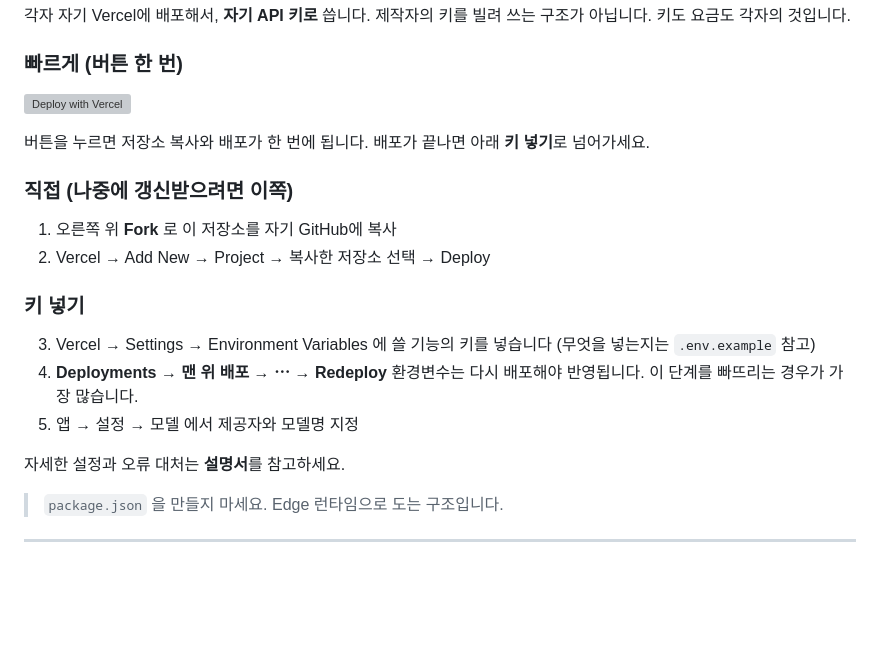
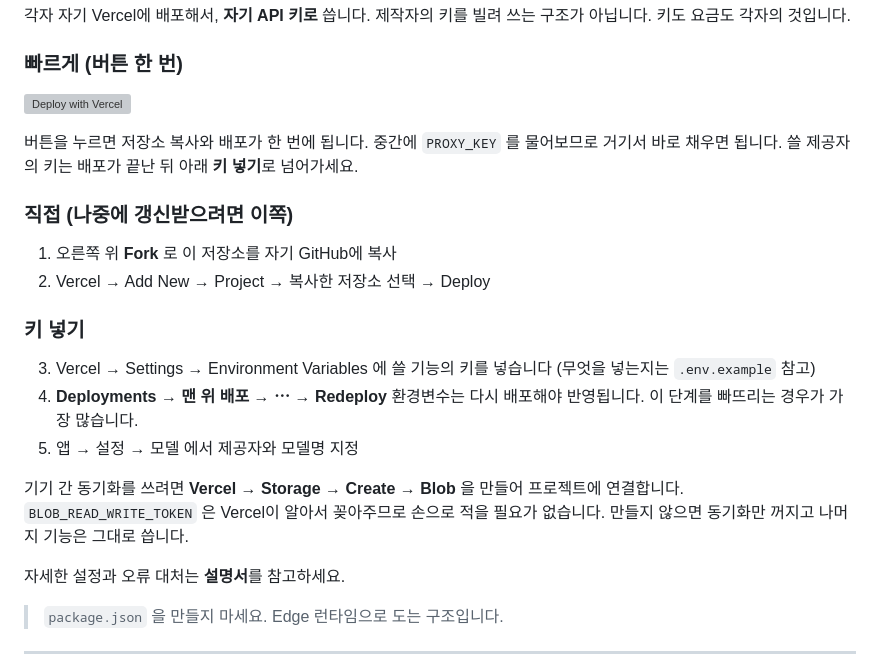
Before and after one commit to Lemonade073/Risutalk_shared, a Markdown page: README.md, the part around one of its changes. Drawn GitHub-style; blank space fills up the shorter version; grey boxes are pictures that could not be loaded.

Commit message:
Fix deploy button URL and document Blob setup
Point the button at the real repository, prompt for PROXY_KEY during
the clone flow so the first deploy already has it, and note that the
Blob store must be created manually for sync.

Co-Authored-By: Claude Opus 5 <noreply@anthropic.com>

```diff
--- a/README.md
+++ b/README.md
@@ -21,6 +21,7 @@
 
 버튼을 누르면 저장소 복사와 배포가 한 번에 됩니다.
-배포가 끝나면 아래 **키 넣기**로 넘어가세요.
+중간에 `PROXY_KEY` 를 물어보므로 거기서 바로 채우면 됩니다.
+쓸 제공자의 키는 배포가 끝난 뒤 아래 **키 넣기**로 넘어가세요.
 
 ### 직접 (나중에 갱신받으려면 이쪽)
 
@@ -34,6 +35,10 @@
 4. **Deployments → 맨 위 배포 → ⋯ → Redeploy**
    환경변수는 다시 배포해야 반영됩니다. 이 단계를 빠뜨리는 경우가 가장 많습니다.
 5. 앱 → 설정 → 모델 에서 제공자와 모델명 지정
+
+기기 간 동기화를 쓰려면 **Vercel → Storage → Create → Blob** 을 만들어 프로젝트에 연결합니다.
+`BLOB_READ_WRITE_TOKEN` 은 Vercel이 알아서 꽂아주므로 손으로 적을 필요가 없습니다.
+만들지 않으면 동기화만 꺼지고 나머지 기능은 그대로 씁니다.
 
 자세한 설정과 오류 대처는 **설명서**를 참고하세요.
 
```
Also changed, not shown: other parts of README.md (+1 -1 lines).
